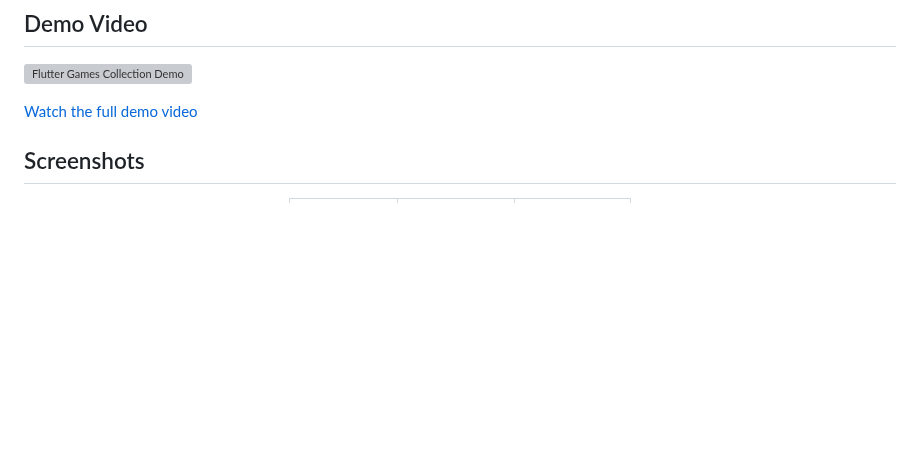
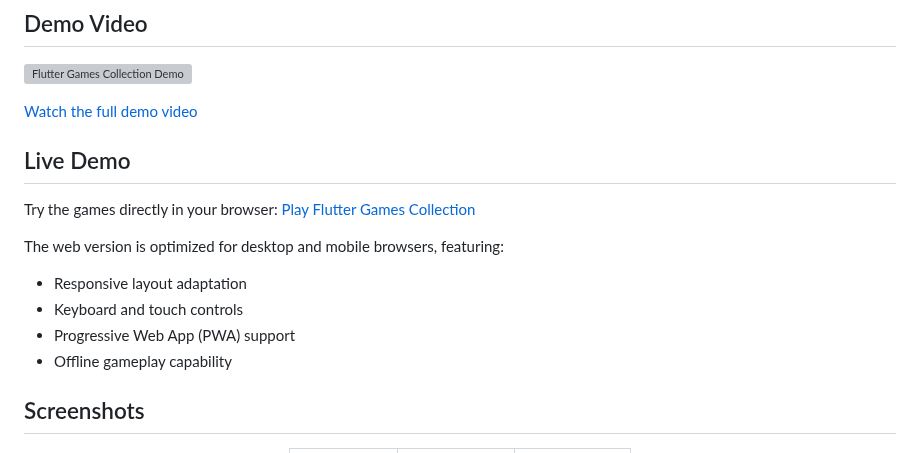
Before and after one commit to Piyushhhhh/flutter-games, a Markdown page: README.md, the part around the change. Drawn GitHub-style; blank space fills up the shorter version; grey boxes are pictures that could not be loaded.

Commit message:
docs: add web deployment and live demo information to README

```diff
--- a/README.md
+++ b/README.md
@@ -7,6 +7,17 @@ A collection of classic arcade games built with Flutter, demonstrating advanced
 [![Flutter Games Collection Demo](https://img.youtube.com/vi/TteFxaHuaSI/maxresdefault.jpg)](https://www.youtube.com/watch?v=TteFxaHuaSI)
 
 [Watch the full demo video](https://www.youtube.com/watch?v=TteFxaHuaSI)
+
+## Live Demo
+
+Try the games directly in your browser:
+[Play Flutter Games Collection](https://piyushhhhh.github.io/flutter-games/)
+
+The web version is optimized for desktop and mobile browsers, featuring:
+- Responsive layout adaptation
+- Keyboard and touch controls
+- Progressive Web App (PWA) support
+- Offline gameplay capability
 
 ## Screenshots
 
```
